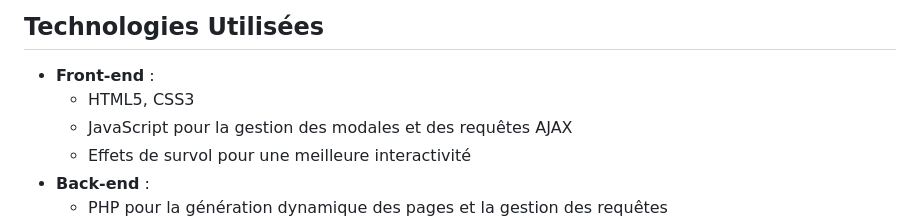
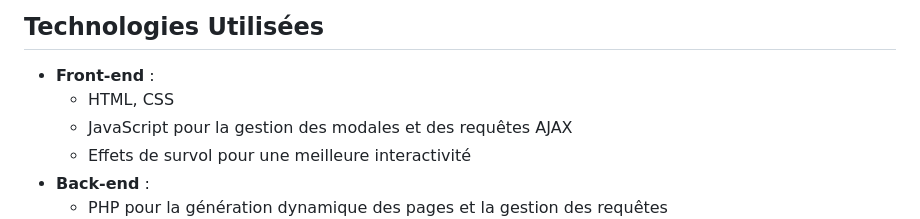
Before and after one commit to Samirolivier/Arcadia-Zoo, a Markdown page: README.md, the part around the change. GitHub-like rendering.

```diff
--- a/README.md
+++ b/README.md
@@ -11,7 +11,7 @@ Bienvenue sur le projet de gestion des habitats et des animaux du Zoo Arcadia. C
 ## Technologies Utilisées
 
 - **Front-end** :
-  - HTML5, CSS3
+  - HTML, CSS
   - JavaScript pour la gestion des modales et des requêtes AJAX
   - Effets de survol pour une meilleure interactivité
 - **Back-end** :
```
